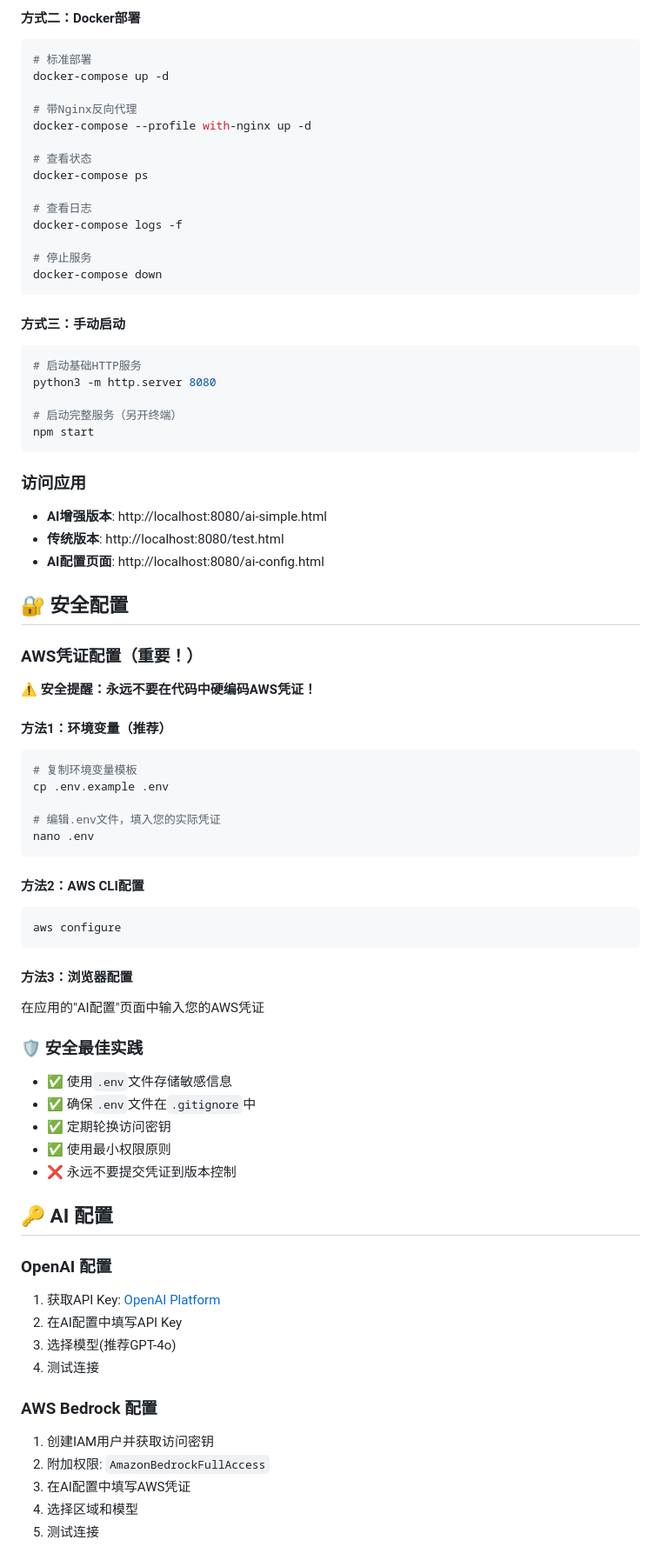
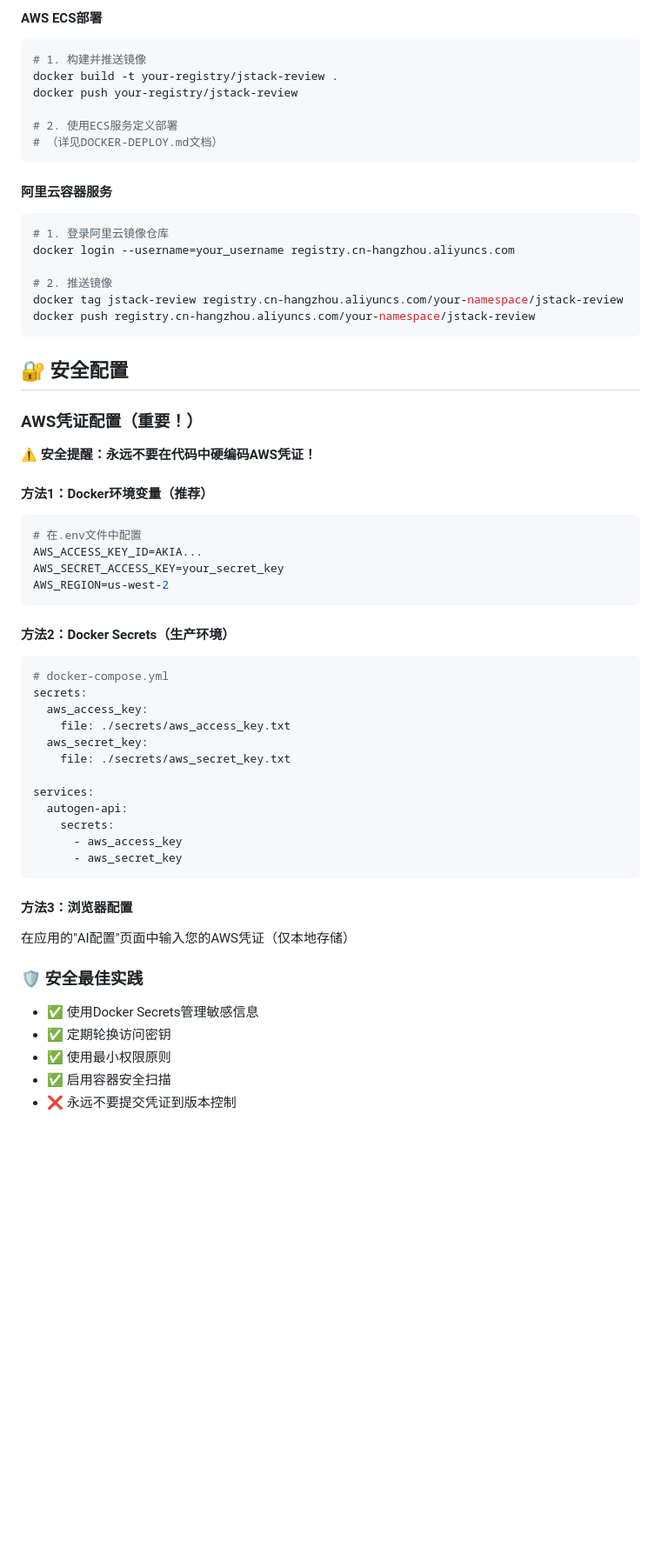
Before and after one commit to jichenghan800/jstack-review, a Markdown page: README.md, the part around one of its changes. Shown at 87% size. Drawn GitHub-style; blank space fills up the shorter version.

````diff
--- a/README.md
+++ b/README.md
@@ -58,37 +181,23 @@ cp .env.example .env
 
-#### 方式二：Docker部署
+#### AWS ECS部署
+```bash
+# 1. 构建并推送镜像
+docker build -t your-registry/jstack-review .
+docker push your-registry/jstack-review
 
-```bash
-# 标准部署
-docker-compose up -d
-
-# 带Nginx反向代理
-docker-compose --profile with-nginx up -d
-
-# 查看状态
-docker-compose ps
-
-# 查看日志
-docker-compose logs -f
-
-# 停止服务
-docker-compose down
+# 2. 使用ECS服务定义部署
+# （详见DOCKER-DEPLOY.md文档）
 ```
 
-#### 方式三：手动启动
+#### 阿里云容器服务
+```bash
+# 1. 登录阿里云镜像仓库
+docker login --username=your_username registry.cn-hangzhou.aliyuncs.com
 
-```bash
-# 启动基础HTTP服务
-python3 -m http.server 8080
-
-# 启动完整服务（另开终端）
-npm start
+# 2. 推送镜像
+docker tag jstack-review registry.cn-hangzhou.aliyuncs.com/your-namespace/jstack-review
+docker push registry.cn-hangzhou.aliyuncs.com/your-namespace/jstack-review
 ```
-
-### 访问应用
-- **AI增强版本**: http://localhost:8080/ai-simple.html
-- **传统版本**: http://localhost:8080/test.html
-- **AI配置页面**: http://localhost:8080/ai-config.html
 
 ## 🔐 安全配置
 
@@ -96,42 +205,36 @@ npm start
 
 **⚠️ 安全提醒：永远不要在代码中硬编码AWS凭证！**
 
-#### 方法1：环境变量（推荐）
+#### 方法1：Docker环境变量（推荐）
 ```bash
-# 复制环境变量模板
-cp .env.example .env
-
-# 编辑.env文件，填入您的实际凭证
-nano .env
+# 在.env文件中配置
+AWS_ACCESS_KEY_ID=AKIA...
+AWS_SECRET_ACCESS_KEY=your_secret_key
+AWS_REGION=us-west-2
 ```
 
-#### 方法2：AWS CLI配置
-```bash
-aws configure
+#### 方法2：Docker Secrets（生产环境）
+```yaml
+# docker-compose.yml
+secrets:
+  aws_access_key:
+    file: ./secrets/aws_access_key.txt
+  aws_secret_key:
+    file: ./secrets/aws_secret_key.txt
+
+services:
+  autogen-api:
+    secrets:
+      - aws_access_key
+      - aws_secret_key
 ```
 
 #### 方法3：浏览器配置
-在应用的"AI配置"页面中输入您的AWS凭证
+在应用的"AI配置"页面中输入您的AWS凭证（仅本地存储）
 
 ### 🛡️ 安全最佳实践
-- ✅ 使用`.env`文件存储敏感信息
-- ✅ 确保`.env`文件在`.gitignore`中
+- ✅ 使用Docker Secrets管理敏感信息
 - ✅ 定期轮换访问密钥
 - ✅ 使用最小权限原则
+- ✅ 启用容器安全扫描
 - ❌ 永远不要提交凭证到版本控制
-
-## 🔑 AI 配置
-
-### OpenAI 配置
-1. 获取API Key: [OpenAI Platform](https://platform.openai.com)
-2. 在AI配置中填写API Key
-3. 选择模型(推荐GPT-4o)
-4. 测试连接
-
-### AWS Bedrock 配置
-1. 创建IAM用户并获取访问密钥
-2. 附加权限: `AmazonBedrockFullAccess`
-3. 在AI配置中填写AWS凭证
-4. 选择区域和模型
-5. 测试连接
-
````
Also changed, not shown: other parts of README.md (+245 -334 lines).
